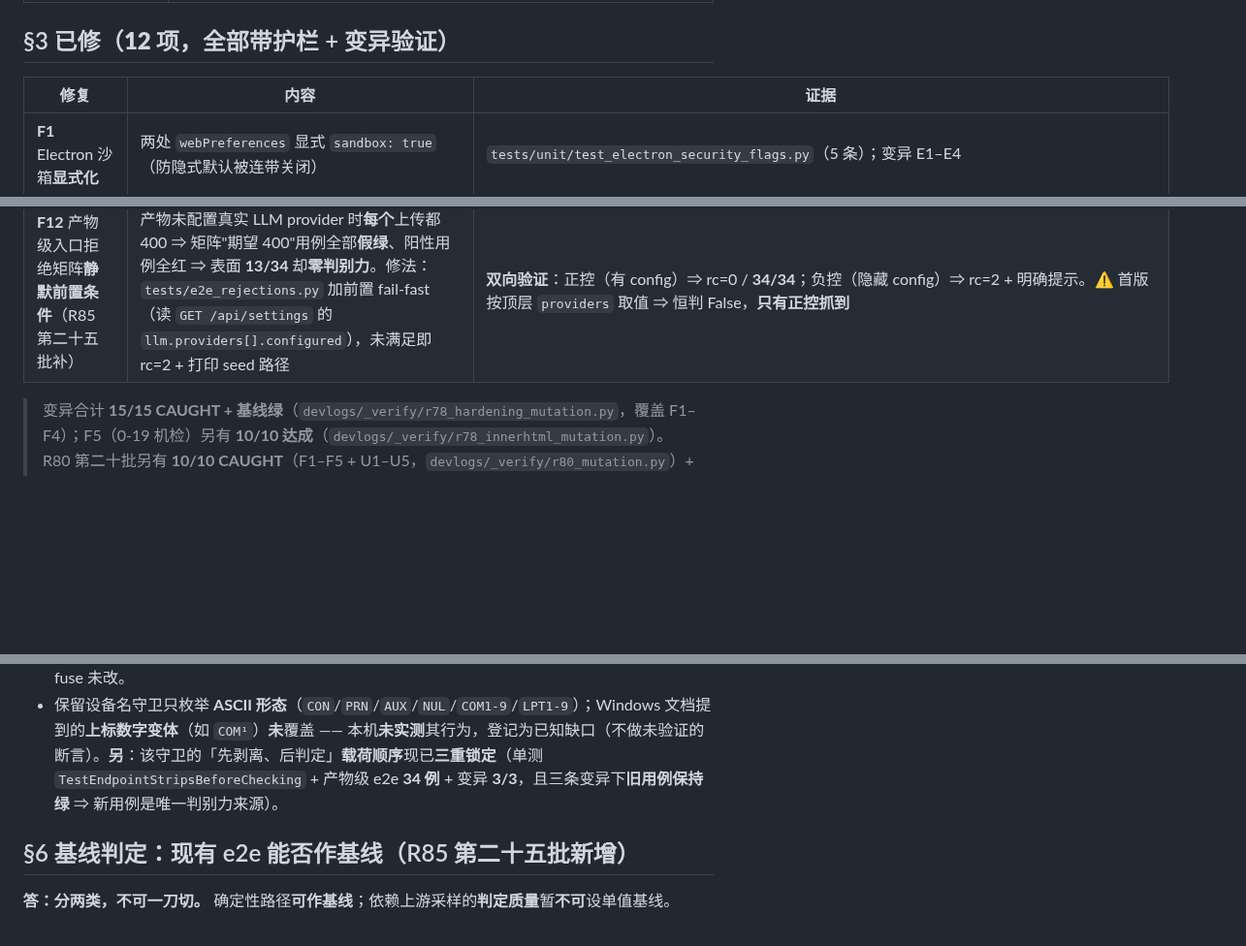
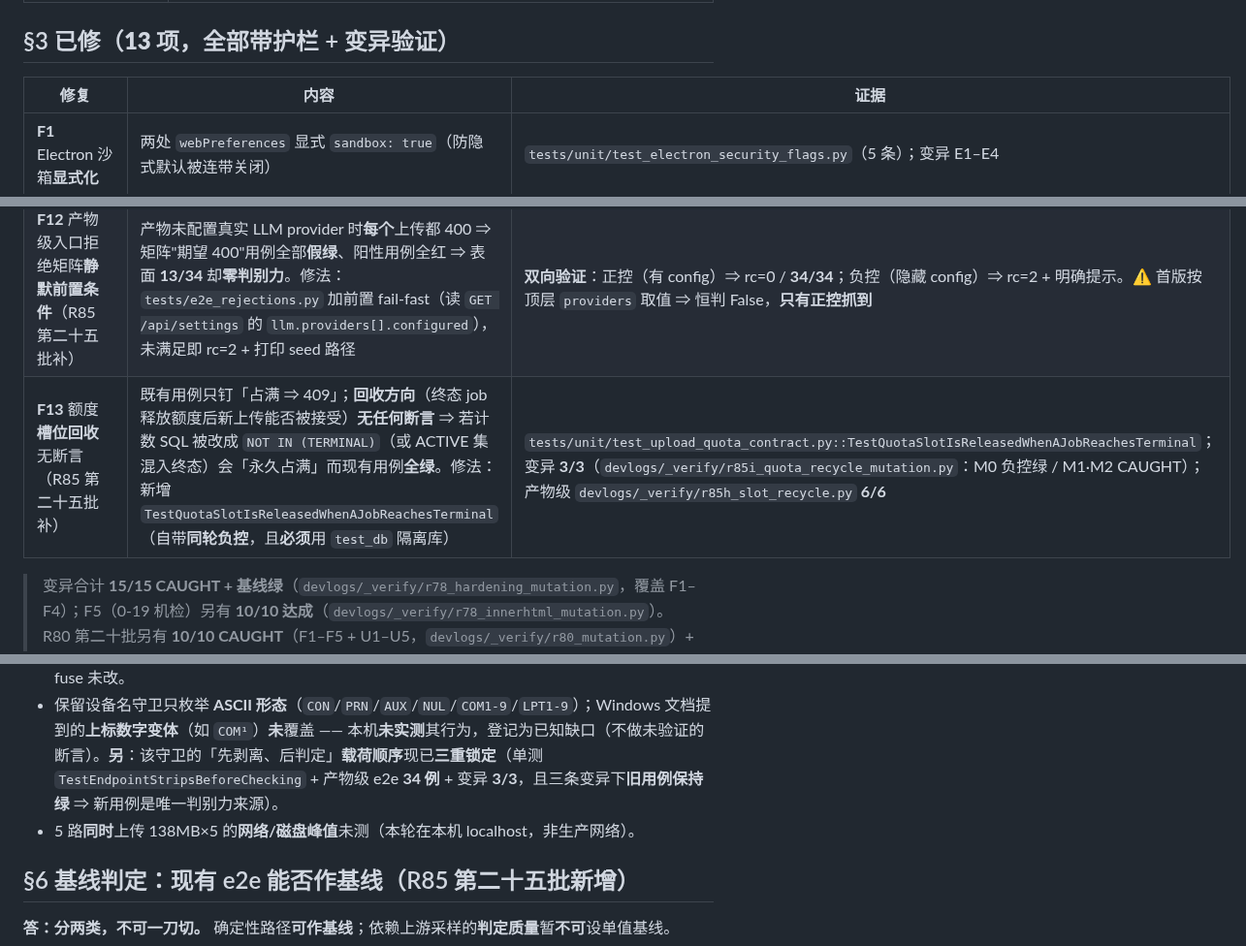
Before and after one commit to haowuxiwang/BatchSentry, a Markdown page: docs/ENTERPRISE_READINESS_2026-10-09.md, 3 parts joined by grey strips. Shown at 97% size. Drawn GitHub-style; blank space fills up the shorter version.

```diff
--- a/docs/ENTERPRISE_READINESS_2026-10-09.md
+++ b/docs/ENTERPRISE_READINESS_2026-10-09.md
@@ -60,7 +60,7 @@ Electron `contextIsolation: true` / `nodeIntegration: false`；门禁 **11 项**
 | 17. Validate the `sender` of IPC messages | N/A（无 IPC / 无 preload） |
 | 19/20. Fuses / 不向不可信内容暴露 API | ✅ **已核并关闭**（R80 第二十批）—— `build.electronFuses` 显式关掉 `RunAsNode` / `EnableNodeOptionsEnvironmentVariable` / `EnableNodeCliInspectArguments`；**产物** fuse wire 逐位断言三项 OFF（`tests/unit/test_electron_fuses.py`，含合成伪二进制正负对照）；行为对照：`ELECTRON_RUN_AS_NODE=1 --version` 由 `v24.21.0`（Node）→ 以 Electron 启动。另三个改**启动语义**的 fuse **刻意未改**（见 §4） |
 
-## §3 已修（**12 项**，全部带护栏 + 变异验证）
+## §3 已修（**13 项**，全部带护栏 + 变异验证）
 
 | 修复 | 内容 | 证据 |
 |---|---|---|
@@ -76,6 +76,7 @@ Electron `contextIsolation: true` / `nodeIntegration: false`；门禁 **11 项**
 | **F10** 并发额度默认 **3 → 5**（R85 第二十五批补） | `api/jobs._MAX_CONCURRENT_JOBS` 默认 3 ⇒ 第 4 个并发审核任务起 **409 硬拒绝**，不满足“5 个文件并发”。修法：默认 5（env 可覆盖）+ 兜底分支同步；并更正原注释“~2GB”的错误归因（实测单 job ≈ 102MB） | `tests/unit/test_upload_quota_contract.py::TestDefaultQuotaSupportsFiveConcurrentReviews`（默认 ≥ 5 + 兜底 ≥ 5）；变异 M4/M5 CAUGHT |
 | **F11** 第三方日志降噪名单**不完整**（R85 第二十五批补） | `logging_config._NOISY_THIRD_PARTY_LOGGERS`（#145）漏掉 `aiosqlite`（历史 8,116 行）与 `chardet`（当天 `pharma.log` 100%）⇒ 有效级别仍 `DEBUG`（继承 root），#145「把自家 DEBUG 挤出去」未达成。修法：两者补入名单 | `tests/unit/test_logging_config.py::TestThirdPartyNoiseSuppression`（3 条：名单完整性 + `setup_logging` **行为**断言 + 子 logger 继承）；变异 M6–M9 CAUGHT（累计 **9/9**） |
 | **F12** 产物级入口拒绝矩阵**静默前置条件**（R85 第二十五批补） | 产物未配置真实 LLM provider 时**每个**上传都 400 ⇒ 矩阵"期望 400"用例全部**假绿**、阳性用例全红 ⇒ 表面 **13/34** 却**零判别力**。修法：`tests/e2e_rejections.py` 加前置 fail-fast（读 `GET /api/settings` 的 `llm.providers[].configured`），未满足即 rc=2 + 打印 seed 路径 | **双向验证**：正控（有 config）⇒ rc=0 / **34/34**；负控（隐藏 config）⇒ rc=2 + 明确提示。⚠️ 首版按顶层 `providers` 取值 ⇒ 恒判 False，**只有正控抓到** |
+| **F13** 额度**槽位回收**无断言（R85 第二十五批补） | 既有用例只钉「占满 ⇒ 409」；**回收方向**（终态 job 释放额度后新上传能否被接受）**无任何断言** ⇒ 若计数 SQL 被改成 `NOT IN (TERMINAL)`（或 ACTIVE 集混入终态）会「永久占满」而现有用例**全绿**。修法：新增 `TestQuotaSlotIsReleasedWhenAJobReachesTerminal`（自带**同轮负控**，且**必须**用 `test_db` 隔离库） | `tests/unit/test_upload_quota_contract.py::TestQuotaSlotIsReleasedWhenAJobReachesTerminal`；变异 **3/3**（`devlogs/_verify/r85i_quota_recycle_mutation.py`：M0 负控绿 / M1·M2 CAUGHT）；产物级 `devlogs/_verify/r85h_slot_recycle.py` **6/6** |
 
 > 变异合计 **15/15 CAUGHT + 基线绿**（`devlogs/_verify/r78_hardening_mutation.py`，覆盖 F1–F4）；F5（0-19 机检）另有 **10/10 达成**（`devlogs/_verify/r78_innerhtml_mutation.py`）。
 > R80 第二十批另有 **10/10 CAUGHT**（F1–F5 + U1–U5，`devlogs/_verify/r80_mutation.py`）+ 基线绿。
@@ -108,6 +109,7 @@ Electron `contextIsolation: true` / `nodeIntegration: false`；门禁 **11 项**
 - `Qwen/Qwen3.5-35B-A3B` **从未**产品级验证通过（仅有 >930s 无日志挂起的历史记录）。**R83 第二十三批**用**真实 v4 页分析提示**（system 3553 字符 + user 1770 字符 / `max_tokens=4000`）**复现**：单次调用 **903s 超时未返回**（300s × 3 次 SDK 内部重试），而最小调用 8.2s 正常 ⇒ 该模型**可用但属思考型**（返回 `reasoning_content`），单页墙钟远超产品单次尝试超时（`_PAGE_TIMEOUT=480s`）⇒ 与 **0-9** 的「预算错配」一致（e2e **930s 冒烟预算** < 看门狗 1 页阈值 **2280s**）。证据 `devlogs/_verify/r83_qwen_latency_probe.py`。
 - Electron fuses 的**运行时**语义只在本机受限环境验到「产物能起来 + 不再被 `ELECTRON_RUN_AS_NODE` 降级成 Node」；**GUI 层**（窗口/渲染）仍不可复现（见 0-2）。另三个 fuse 未改。
 - 保留设备名守卫只枚举 **ASCII 形态**（`CON`/`PRN`/`AUX`/`NUL`/`COM1-9`/`LPT1-9`）；Windows 文档提到的**上标数字变体**（如 `COM¹`）**未**覆盖 —— 本机**未实测**其行为，登记为已知缺口（不做未验证的断言）。**另**：该守卫的「先剥离、后判定」**载荷顺序**现已**三重锁定**（单测 `TestEndpointStripsBeforeChecking` + 产物级 e2e **34 例** + 变异 **3/3**，且三条变异下**旧用例保持绿** ⇒ 新用例是唯一判别力来源）。
+- 5 路**同时**上传 138MB×5 的**网络/磁盘峰值**未测（本轮在本机 localhost，非生产网络）。
 
 ## §6 基线判定：现有 e2e 能否作基线（R85 第二十五批新增）
 
```
Also changed, not shown: other parts of docs/ENTERPRISE_READINESS_2026-10-09.md (+7 -1 lines).
